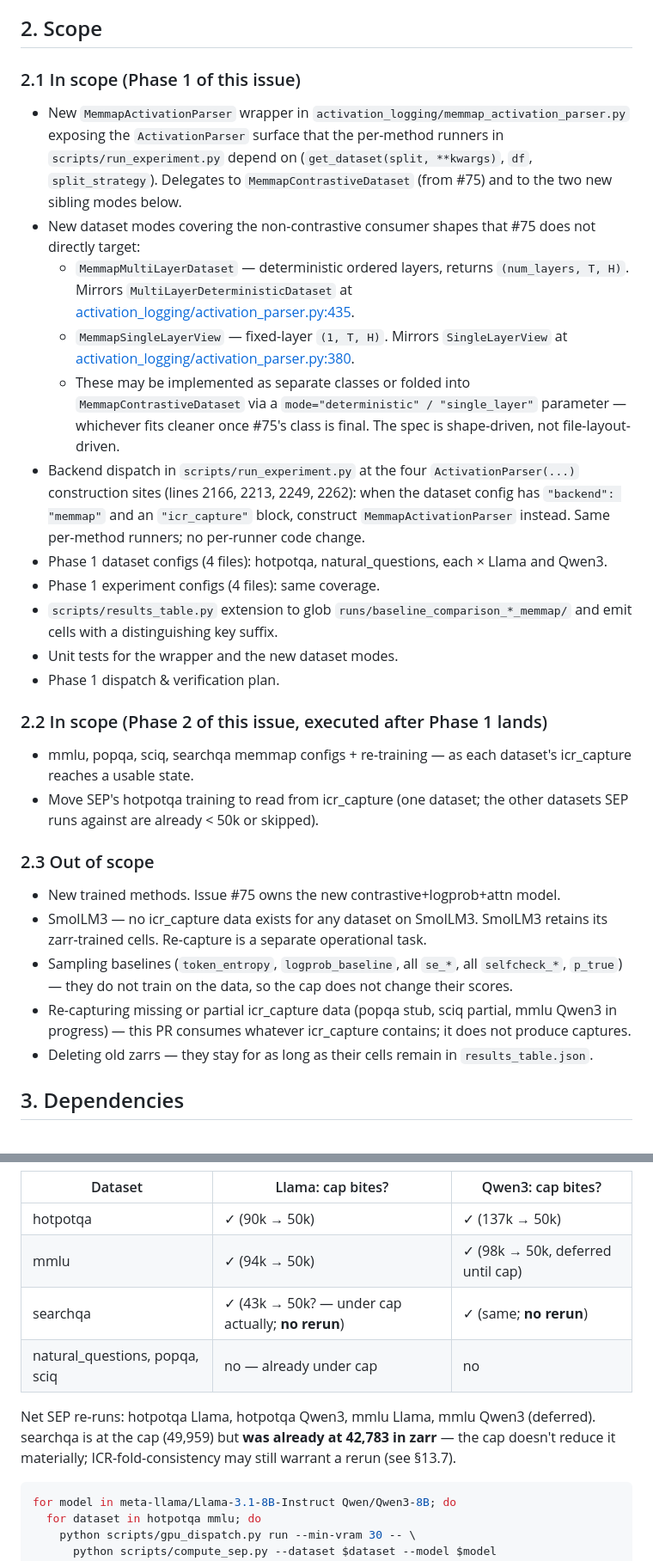
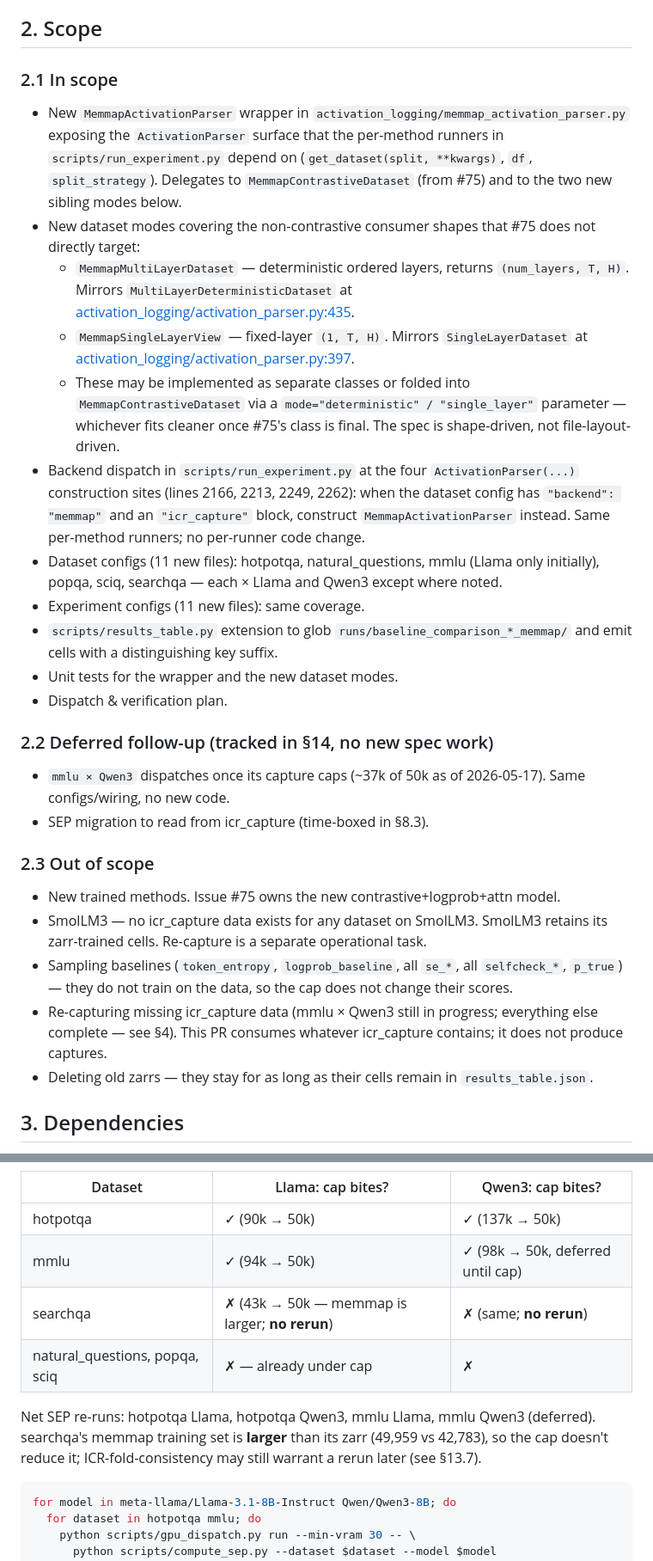
Before and after one commit to hyang0129/HalluLens, a Markdown page: specs/baseline_retrain_50k_memmap.md, 2 parts joined by grey strips. Shown at 86% size. GitHub-like rendering.

Commit message:
docs(specs): sanity-check cleanup — drop stale Phase 1/2 language, fix mechanical inconsistencies
Found during a fresh-eyes pass on the spec after the §4 single-phase
revision:

Stale phase language (now removed):
- §2.1 header and bullets ("Phase 1 of this issue", "4 files")
- §2.2 entire subsection ("Phase 2 of this issue, executed after Phase 1 lands")
- §2.3 stale dataset-state list (popqa stub, sciq partial)
- §5 run-count line (140 → 385 to match §8.4)
- §15 risk register rows referring to Phase 1/Phase 2

Mechanical inconsistencies fixed:
- §2.1: SingleLayerView → SingleLayerDataset; line 380 → 397 (matches §6.4)
- §10.1: .df test case used legacy `hallucinated` column; corrected to
  `halu, split, ...` per the §6.2 contract
- §8.3 SEP table: searchqa row symbol was contradictory (`✓` with
  "under cap actually"); corrected to `✗ (memmap is larger; no rerun)`

No structural change. Implementation plan unchanged.

Co-Authored-By: Claude Opus 4.7 (1M context) <noreply@anthropic.com>

````diff
--- a/specs/baseline_retrain_50k_memmap.md
+++ b/specs/baseline_retrain_50k_memmap.md
@@ -14,31 +14,31 @@ The re-trained cells are added to `results_table.json` **alongside** the existin
 
 ## 2. Scope
 
-### 2.1 In scope (Phase 1 of this issue)
+### 2.1 In scope
 
 - New `MemmapActivationParser` wrapper in `activation_logging/memmap_activation_parser.py` exposing the `ActivationParser` surface that the per-method runners in `scripts/run_experiment.py` depend on (`get_dataset(split, **kwargs)`, `df`, `split_strategy`). Delegates to `MemmapContrastiveDataset` (from #75) and to the two new sibling modes below.
 - New dataset modes covering the non-contrastive consumer shapes that #75 does not directly target:
   - `MemmapMultiLayerDataset` — deterministic ordered layers, returns `(num_layers, T, H)`. Mirrors `MultiLayerDeterministicDataset` at [activation_logging/activation_parser.py:435](activation_logging/activation_parser.py#L435).
-  - `MemmapSingleLayerView` — fixed-layer `(1, T, H)`. Mirrors `SingleLayerView` at [activation_logging/activation_parser.py:380](activation_logging/activation_parser.py#L380).
+  - `MemmapSingleLayerView` — fixed-layer `(1, T, H)`. Mirrors `SingleLayerDataset` at [activation_logging/activation_parser.py:397](activation_logging/activation_parser.py#L397).
   - These may be implemented as separate classes or folded into `MemmapContrastiveDataset` via a `mode="deterministic" / "single_layer"` parameter — whichever fits cleaner once #75's class is final. The spec is shape-driven, not file-layout-driven.
 - Backend dispatch in `scripts/run_experiment.py` at the four `ActivationParser(...)` construction sites (lines 2166, 2213, 2249, 2262): when the dataset config has `"backend": "memmap"` and an `"icr_capture"` block, construct `MemmapActivationParser` instead. Same per-method runners; no per-runner code change.
-- Phase 1 dataset configs (4 files): hotpotqa, natural_questions, each × Llama and Qwen3.
-- Phase 1 experiment configs (4 files): same coverage.
+- Dataset configs (11 new files): hotpotqa, natural_questions, mmlu (Llama only initially), popqa, sciq, searchqa — each × Llama and Qwen3 except where noted.
+- Experiment configs (11 new files): same coverage.
 - `scripts/results_table.py` extension to glob `runs/baseline_comparison_*_memmap/` and emit cells with a distinguishing key suffix.
 - Unit tests for the wrapper and the new dataset modes.
-- Phase 1 dispatch & verification plan.
+- Dispatch & verification plan.
 
-### 2.2 In scope (Phase 2 of this issue, executed after Phase 1 lands)
+### 2.2 Deferred follow-up (tracked in §14, no new spec work)
 
-- mmlu, popqa, sciq, searchqa memmap configs + re-training — as each dataset's icr_capture reaches a usable state.
-- Move SEP's hotpotqa training to read from icr_capture (one dataset; the other datasets SEP runs against are already < 50k or skipped).
+- `mmlu × Qwen3` dispatches once its capture caps (~37k of 50k as of 2026-05-17). Same configs/wiring, no new code.
+- SEP migration to read from icr_capture (time-boxed in §8.3).
 
 ### 2.3 Out of scope
 
 - New trained methods. Issue #75 owns the new contrastive+logprob+attn model.
 - SmolLM3 — no icr_capture data exists for any dataset on SmolLM3. SmolLM3 retains its zarr-trained cells. Re-capture is a separate operational task.
 - Sampling baselines (`token_entropy`, `logprob_baseline`, all `se_*`, all `selfcheck_*`, `p_true`) — they do not train on the data, so the cap does not change their scores.
-- Re-capturing missing or partial icr_capture data (popqa stub, sciq partial, mmlu Qwen3 in progress) — this PR consumes whatever icr_capture contains; it does not produce captures.
+- Re-capturing missing icr_capture data (mmlu × Qwen3 still in progress; everything else complete — see §4). This PR consumes whatever icr_capture contains; it does not produce captures.
 - Deleting old zarrs — they stay for as long as their cells remain in `results_table.json`.
 
 ## 3. Dependencies
@@ -461,13 +461,13 @@ size. Affected (dataset × model) cells:
 |---|---|---|
 | hotpotqa | ✓ (90k → 50k) | ✓ (137k → 50k) |
 | mmlu | ✓ (94k → 50k) | ✓ (98k → 50k, deferred until cap) |
-| searchqa | ✓ (43k → 50k? — under cap actually; **no rerun**) | ✓ (same; **no rerun**) |
-| natural_questions, popqa, sciq | no — already under cap | no |
+| searchqa | ✗ (43k → 50k — memmap is larger; **no rerun**) | ✗ (same; **no rerun**) |
+| natural_questions, popqa, sciq | ✗ — already under cap | ✗ |
 
 Net SEP re-runs: hotpotqa Llama, hotpotqa Qwen3, mmlu Llama, mmlu Qwen3
-(deferred). searchqa is at the cap (49,959) but **was already at 42,783 in
-zarr** — the cap doesn't reduce it materially; ICR-fold-consistency may
-still warrant a rerun (see §13.7).
+(deferred). searchqa's memmap training set is **larger** than its zarr
+(49,959 vs 42,783), so the cap doesn't reduce it; ICR-fold-consistency may
+still warrant a rerun later (see §13.7).
 
 ```bash
 for model in meta-llama/Llama-3.1-8B-Instruct Qwen/Qwen3-8B; do
````
Also changed, not shown: other parts of specs/baseline_retrain_50k_memmap.md (+4 -4 lines).
